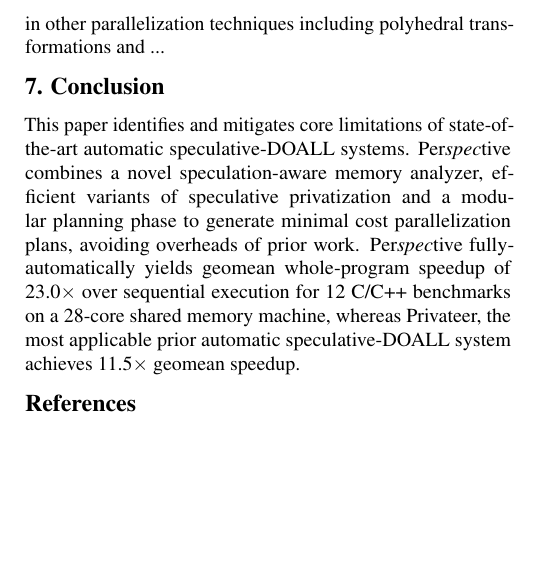
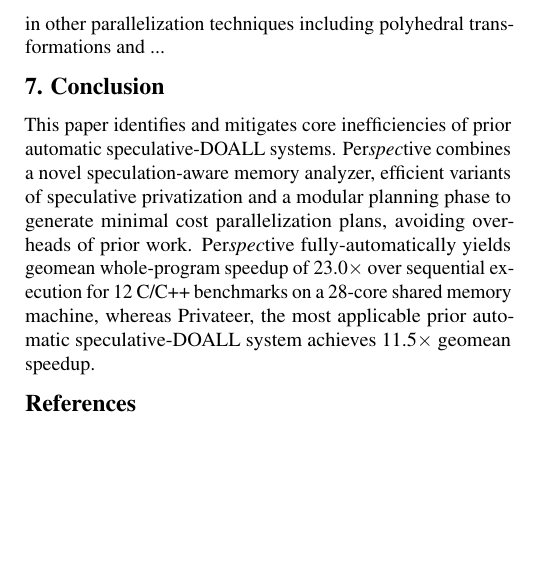
Before and after one commit to PrincetonUniversity/cpf, a LaTeX document (doc/paper.tex, which reads doc/conclusion.tex): part of one column of page 13 of 13, cut so that both start at the same text. Compiled offline with pdfLaTeX; a LaTeX package or settings file that is missing is left out.

Commit message:
Conclusion tweak

```diff
--- a/doc/conclusion.tex
+++ b/doc/conclusion.tex
@@ -1,10 +1,10 @@
 \section{Conclusion}
 
-This paper identifies and mitigates core limitations of
-state-of-the-art automatic speculative-DOALL systems. \name combines a
-novel speculation-aware memory analyzer, efficient variants of
-speculative privatization and a modular planning phase to generate
-minimal cost parallelization plans, avoiding overheads of prior work.
+This paper identifies and mitigates core inefficiencies of prior
+automatic speculative-DOALL systems. \name combines a novel
+speculation-aware memory analyzer, efficient variants of speculative
+privatization and a modular planning phase to generate minimal cost
+parallelization plans, avoiding overheads of prior work.
 %
 \name fully-automatically yields geomean whole-program speedup of
 23.0$\times$ over sequential execution for 12 C/C++ benchmarks on a
```
